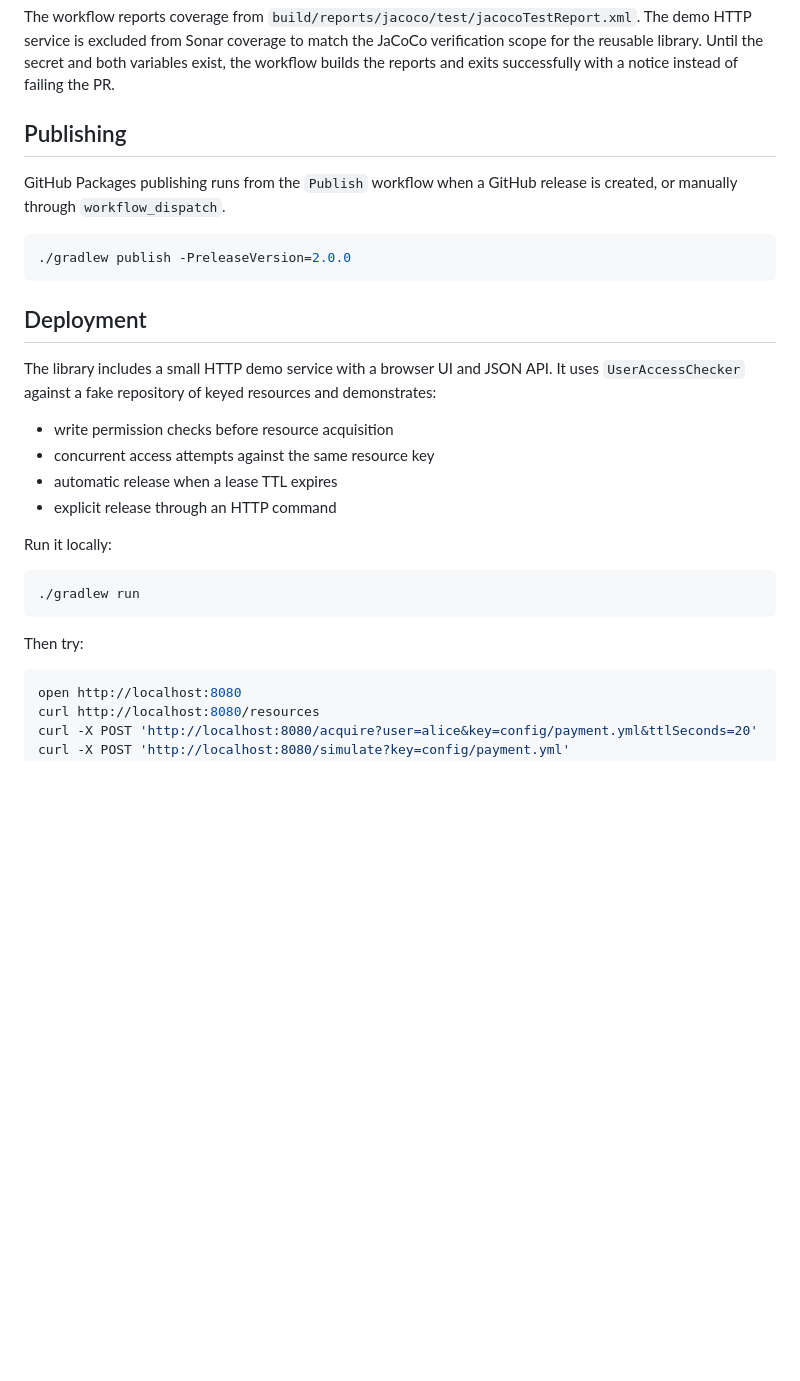
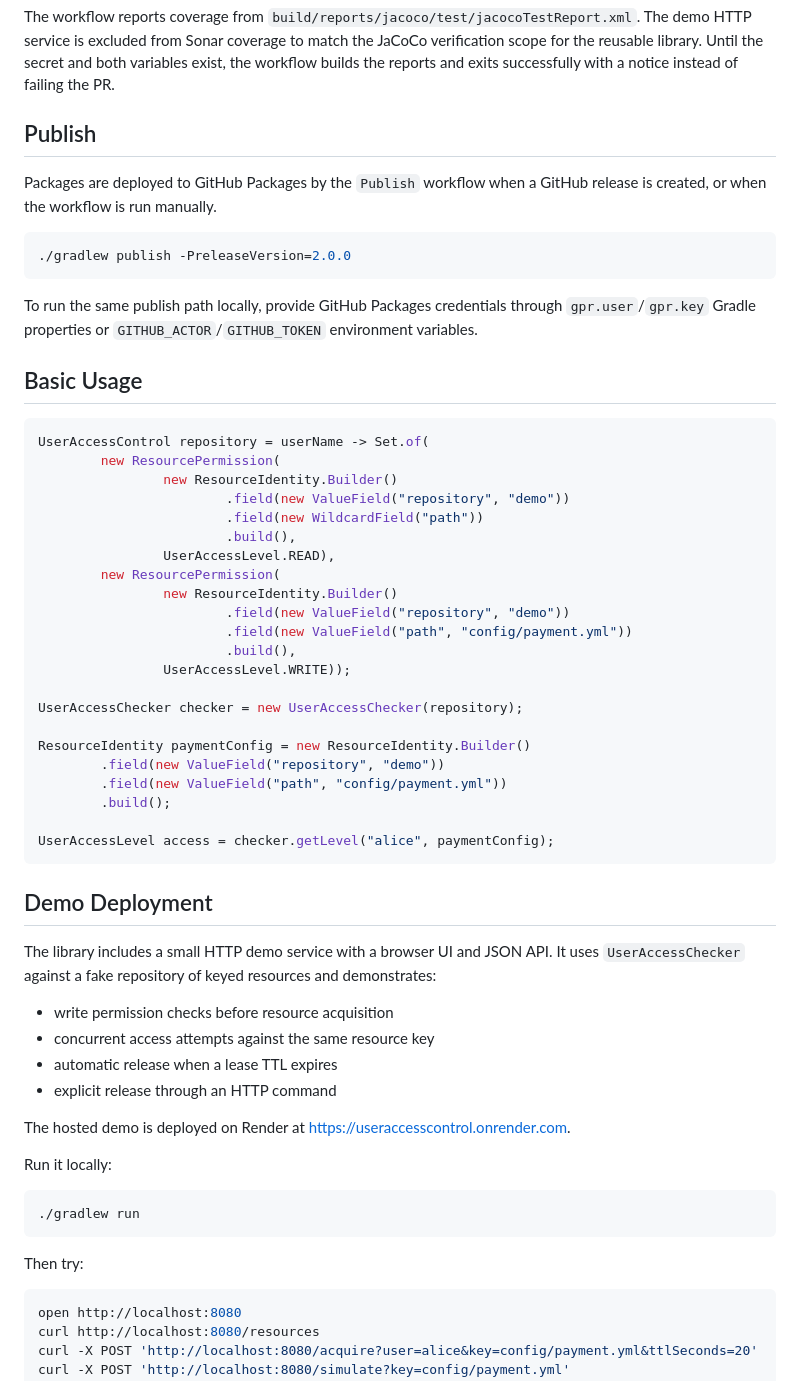
Before and after one commit to vtsyryuk/UserAccessControl, a Markdown page: README.md, the part around one of its changes. Rendered like a GitHub page; blank space fills up the shorter version.

Commit message:
Update README structure

````diff
--- a/README.md
+++ b/README.md
@@ -44,15 +72,44 @@ Required GitHub Actions configuration:
 
 The workflow reports coverage from `build/reports/jacoco/test/jacocoTestReport.xml`. The demo HTTP service is excluded from Sonar coverage to match the JaCoCo verification scope for the reusable library. Until the secret and both variables exist, the workflow builds the reports and exits successfully with a notice instead of failing the PR.
 
-## Publishing
+## Publish
 
-GitHub Packages publishing runs from the `Publish` workflow when a GitHub release is created, or manually through `workflow_dispatch`.
+Packages are deployed to GitHub Packages by the `Publish` workflow when a GitHub release is created, or when the workflow is run manually.
 
-```sh
+```bash
 ./gradlew publish -PreleaseVersion=2.0.0
 ```
 
-## Deployment
+To run the same publish path locally, provide GitHub Packages credentials through `gpr.user`/`gpr.key` Gradle properties or `GITHUB_ACTOR`/`GITHUB_TOKEN` environment variables.
+
+## Basic Usage
+
+```java
+UserAccessControl repository = userName -> Set.of(
+        new ResourcePermission(
+                new ResourceIdentity.Builder()
+                        .field(new ValueField("repository", "demo"))
+                        .field(new WildcardField("path"))
+                        .build(),
+                UserAccessLevel.READ),
+        new ResourcePermission(
+                new ResourceIdentity.Builder()
+                        .field(new ValueField("repository", "demo"))
+                        .field(new ValueField("path", "config/payment.yml"))
+                        .build(),
+                UserAccessLevel.WRITE));
+
+UserAccessChecker checker = new UserAccessChecker(repository);
+
+ResourceIdentity paymentConfig = new ResourceIdentity.Builder()
+        .field(new ValueField("repository", "demo"))
+        .field(new ValueField("path", "config/payment.yml"))
+        .build();
+
+UserAccessLevel access = checker.getLevel("alice", paymentConfig);
+```
+
+## Demo Deployment
 
 The library includes a small HTTP demo service with a browser UI and JSON API. It uses `UserAccessChecker` against a fake repository of keyed resources and demonstrates:
 
@@ -61,15 +118,17 @@ The library includes a small HTTP demo service with a browser UI and JSON API. I
 - automatic release when a lease TTL expires
 - explicit release through an HTTP command
 
+The hosted demo is deployed on Render at https://useraccesscontrol.onrender.com.
+
 Run it locally:
 
-```sh
+```bash
 ./gradlew run
 ```
 
 Then try:
 
-```sh
+```bash
 open http://localhost:8080
 curl http://localhost:8080/resources
 curl -X POST 'http://localhost:8080/acquire?user=alice&key=config/payment.yml&ttlSeconds=20'
````
Also changed, not shown: other parts of README.md (+55 -12 lines).
